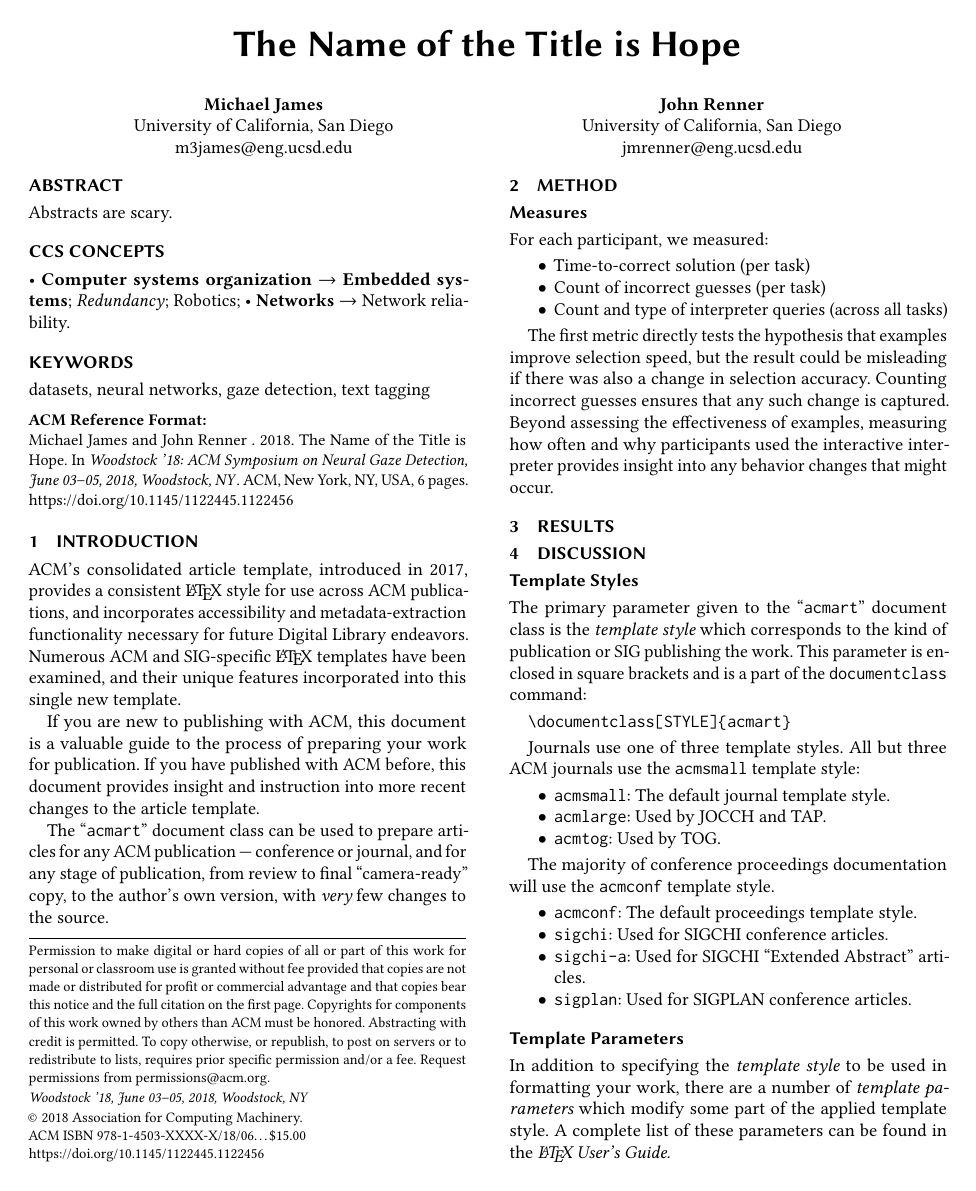
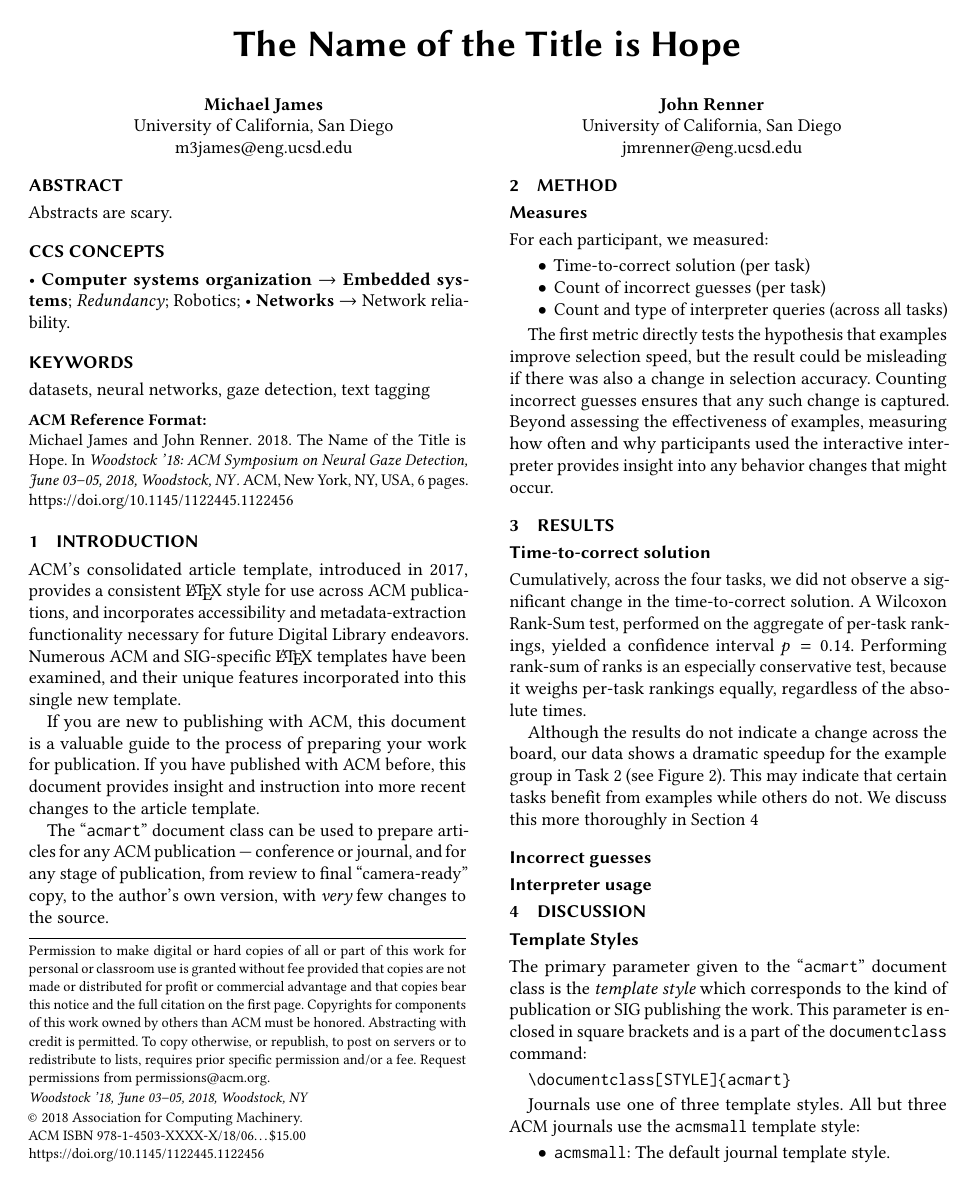
Before and after one commit to djrenren/hoogleplus-examples-paper, a LaTeX paper (paper.tex): page 1 of 6. Compiled offline with pdfLaTeX.

Commit message:
Some stuff on results

```diff
--- a/paper.tex
+++ b/paper.tex
@@ -201,6 +201,25 @@ behavior changes that might occur.
 \end{figure*}
 
 \section{Results}
+\subsection{Time-to-correct solution}
+Cumulatively, across the four tasks, we did not observe a significant change
+in the time-to-correct solution.
+%
+A Wilcoxon Rank-Sum test, performed on the aggregate of per-task rankings,
+yielded a confidence interval $p=0.14$.
+%
+Performing rank-sum of ranks is an especially conservative test, because it weighs
+per-task rankings equally, regardless of the absolute times.
+
+Although the results do not indicate a change across the board, our data shows a dramatic
+speedup for the example group in Task 2 (see Figure~\ref{fig:data-points}).
+%
+This may indicate that certain tasks benefit from examples while others do not.
+%
+We discuss this more thoroughly in Section~\ref{sec:discussion}
+
+\subsection{Incorrect guesses}
+\subsection{Interpreter usage}
 % Figures.
 \begin{figure*}[ht]
   \centering
```
Also changed, not shown: paper.tex (4 more changed lines).
